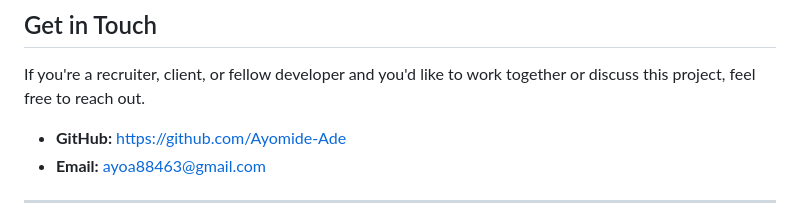
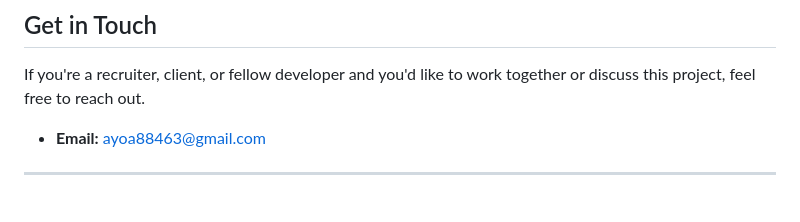
Before and after one commit to Ayomide-Ade/Prestige-realty, a Markdown page: README.md, the part around the change. GitHub-like rendering.

Commit message:
Remove GitHub link from README

```diff
--- a/README.md
+++ b/README.md
@@ -115,7 +115,6 @@ Hosted on GitHub Pages. To deploy your own copy:
 
 If you're a recruiter, client, or fellow developer and you'd like to work together or discuss this project, feel free to reach out.
 
-- **GitHub:** [https://github.com/Ayomide-Ade](https://github.com/Ayomide-Ade)
 - **Email:** ayoa88463@gmail.com
 
 ---
```
